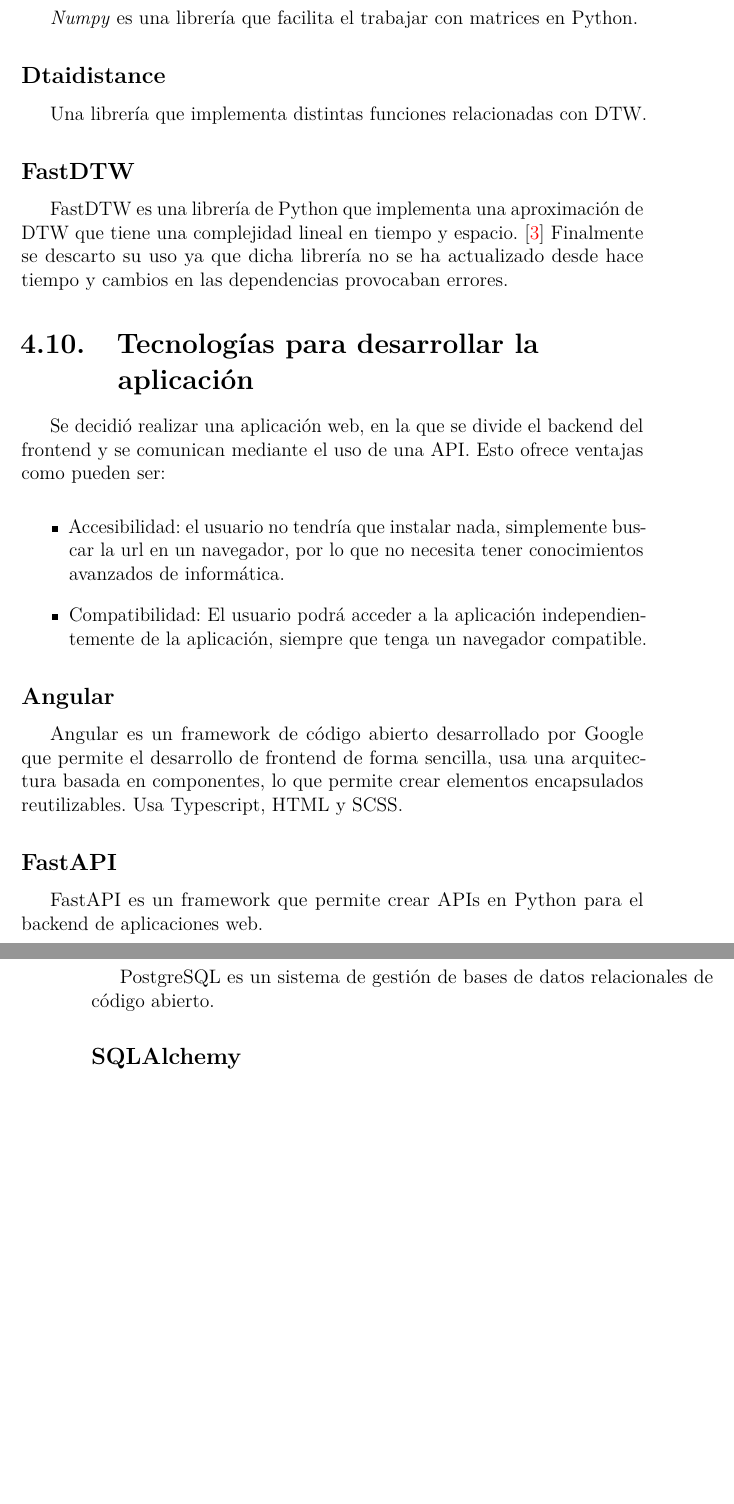
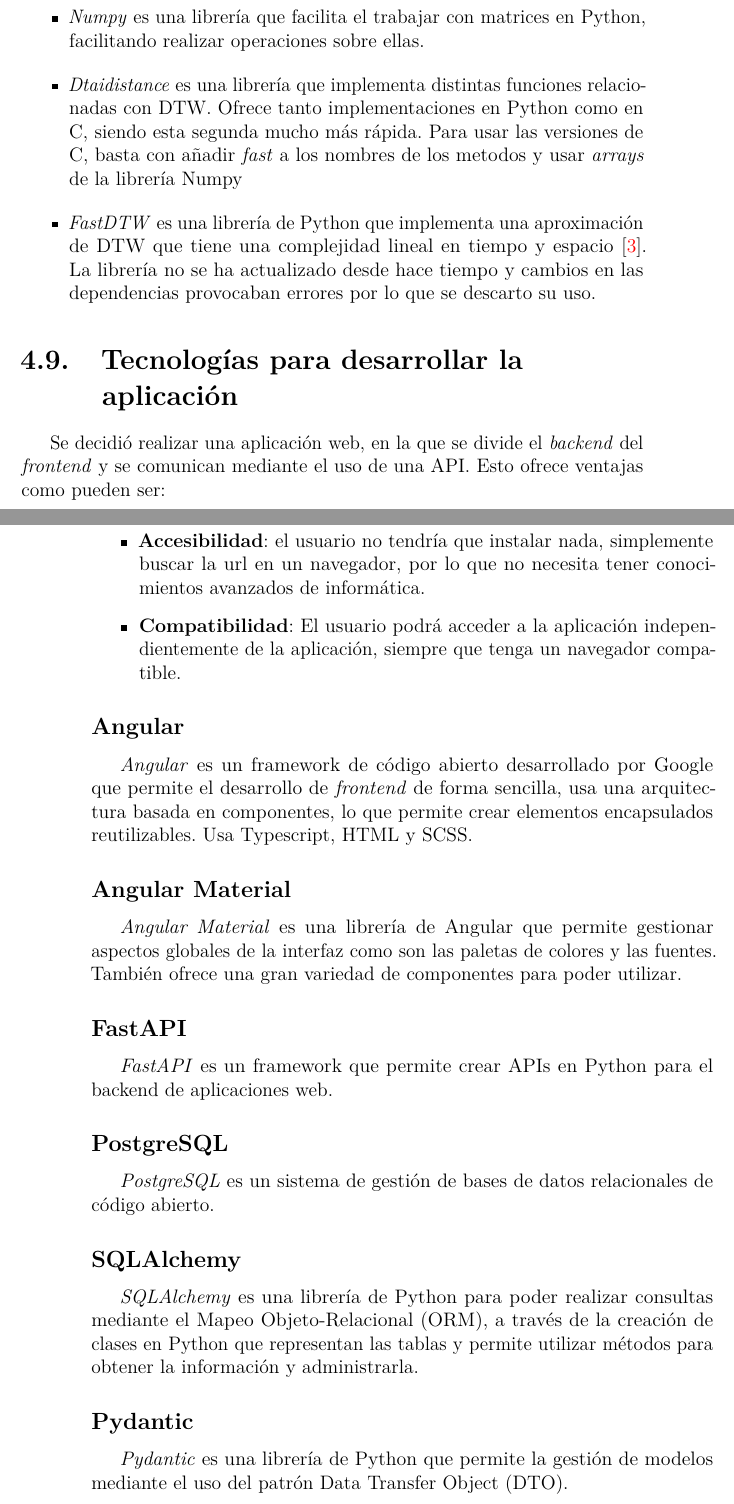
Before and after one commit to fravian99/Deteccion-de-ejercicios-en-videos-de-rehabilitacion, a LaTeX thesis (doc/Latex/memoria.tex, which reads doc/Latex/tex/4_Tecnicas_y_herramientas.tex): two parts of pages 29 and 30 of 45 before the commit and two parts of pages 29 and 30 of 47 after it, joined at a grey line, cut so that both start at the same text, the shorter picture padded with empty space. Compiled offline with pdfLaTeX.

Commit message:
Actualiza apartado 4 #46

```diff
--- a/doc/Latex/tex/4_Tecnicas_y_herramientas.tex
+++ b/doc/Latex/tex/4_Tecnicas_y_herramientas.tex
@@ -46,23 +59,34 @@
-\textit{Numpy} es una librería que facilita el trabajar con matrices en Python.
+\item \textit{Numpy} es una librería que facilita el trabajar con matrices en Python, facilitando realizar operaciones sobre ellas.
 
-\subsection{Dtaidistance}
-Una librería que implementa distintas funciones relacionadas con DTW.
+\item \textit{Dtaidistance} es una librería que implementa distintas funciones relacionadas con DTW. Ofrece tanto implementaciones en Python como en C, siendo esta segunda mucho más rápida. Para usar las versiones de C, basta con añadir \textit{fast} a los nombres de los metodos y usar \textit{arrays} de la librería Numpy
 
-\subsection{FastDTW}
-FastDTW es una librería de Python  que implementa una aproximación de DTW que tiene una complejidad lineal en tiempo y espacio. \cite{Salvador2004FastDTWTA}
-Finalmente se descarto su uso ya que dicha librería no se ha actualizado desde hace tiempo y cambios en las dependencias provocaban errores.
+\item \textit{FastDTW} es una librería de Python  que implementa una aproximación de DTW que tiene una complejidad lineal en tiempo y espacio \cite{Salvador2004FastDTWTA}.
+La librería no se ha actualizado desde hace tiempo y cambios en las dependencias provocaban errores por lo que se descarto su uso.
+\end{itemize}
 
 \section {Tecnologías para desarrollar la aplicación}
-Se decidió realizar una aplicación web, en la que se divide el backend del frontend y se comunican mediante el uso de una API. Esto ofrece ventajas como pueden ser:
+Se decidió realizar una aplicación web, en la que se divide el \textit{backend} del \textit{frontend} y se comunican mediante el uso de una API. Esto ofrece ventajas como pueden ser:
 \begin{itemize}
-	\item  Accesibilidad: el usuario no tendría que instalar nada,  simplemente buscar la url en un navegador, por lo que no necesita tener conocimientos avanzados de informática.
-	\item Compatibilidad: El usuario podrá acceder a la aplicación  independientemente de la aplicación, siempre que tenga un navegador compatible.
+	\item  \textbf{Accesibilidad}: el usuario no tendría que instalar nada,  simplemente buscar la url en un navegador, por lo que no necesita tener conocimientos avanzados de informática.
+	\item \textbf{Compatibilidad}: El usuario podrá acceder a la aplicación  independientemente de la aplicación, siempre que tenga un navegador compatible.
 \end{itemize}
 
 \subsection{Angular}
-Angular es un framework de código abierto desarrollado por Google que permite el desarrollo de frontend de forma sencilla, usa una arquitectura basada en componentes, lo que  permite crear elementos encapsulados reutilizables. Usa Typescript,  HTML y SCSS.
+\textit{Angular} es un framework de código abierto desarrollado por Google que permite el desarrollo de \textit{frontend} de forma sencilla, usa una arquitectura basada en componentes, lo que  permite crear elementos encapsulados reutilizables. Usa Typescript,  HTML y SCSS.
+
+\subsection{Angular Material}
+\textit{Angular Material} es una librería de Angular que permite gestionar aspectos globales de la interfaz como son las paletas de colores y las fuentes. También ofrece una gran variedad de componentes para poder utilizar.
 
 \subsection{FastAPI}
-FastAPI es un framework que permite crear APIs en Python para el backend de aplicaciones web.
+\textit{FastAPI} es un framework que permite crear APIs en Python para el backend de aplicaciones web.
+
+\subsection{PostgreSQL}
+\textit{PostgreSQL} es un sistema de gestión de bases de datos relacionales de código abierto.
+
+\subsection{SQLAlchemy}
+\textit{SQLAlchemy} es una librería de Python para poder realizar consultas mediante el Mapeo Objeto-Relacional (ORM), a través de la creación de clases en Python que representan las tablas y permite utilizar métodos para obtener la información y administrarla.
+
+\subsection{Pydantic}
+\textit{Pydantic} es una librería de Python que permite la gestión de modelos mediante el uso del patrón Data Transfer Object (DTO).
 
 \subsection{Docker}
@@ -75,3 +96 @@
-PostgreSQL es un sistema de gestión de bases de datos relacionales de código abierto.
-
-\subsection{SQLAlchemy}
+\textit{Nginx} es un servidor web de código abierto, se usara para ejecutar el \textit{frontend}  de Angular de la aplicación.
```
Also changed, not shown: doc/Latex/tex/4_Tecnicas_y_herramientas.tex (58 more changed lines).
